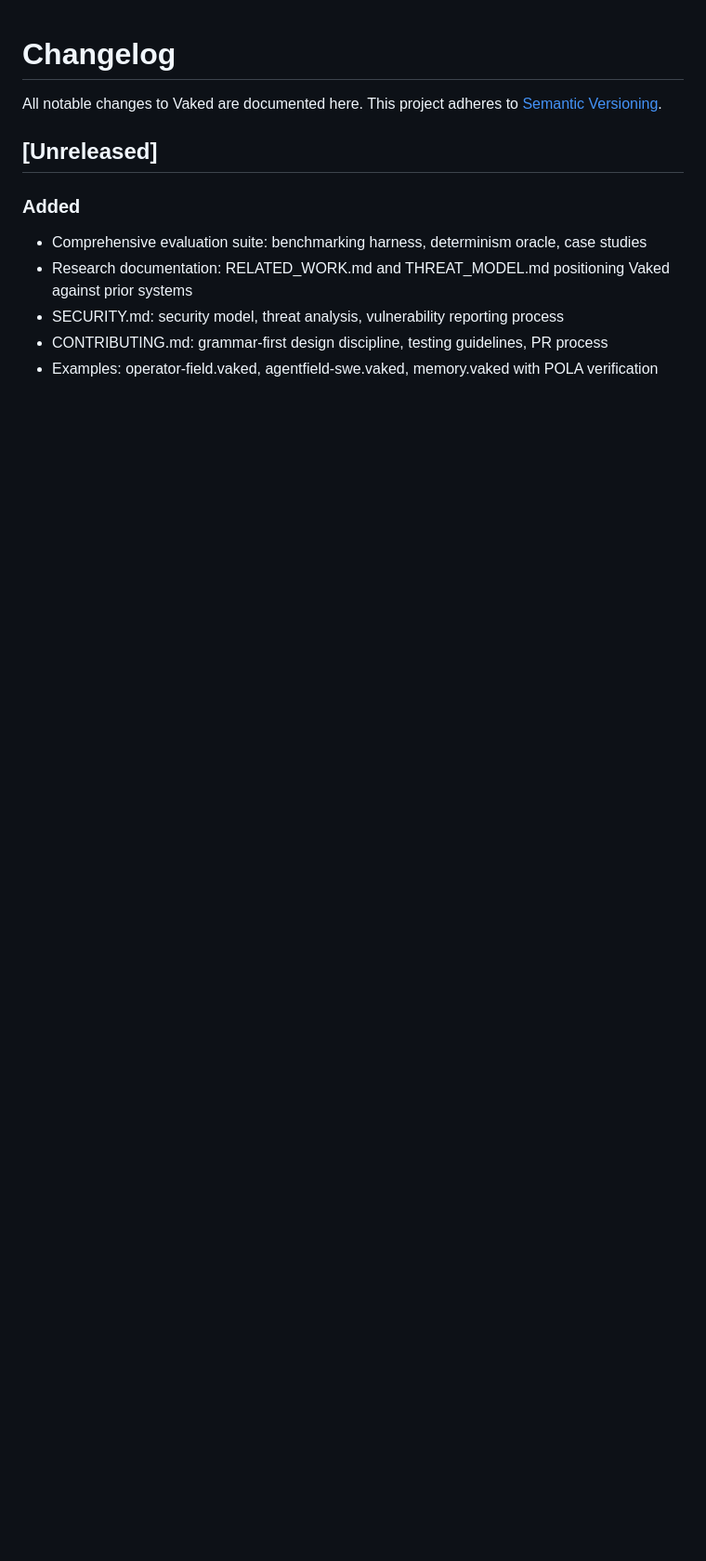
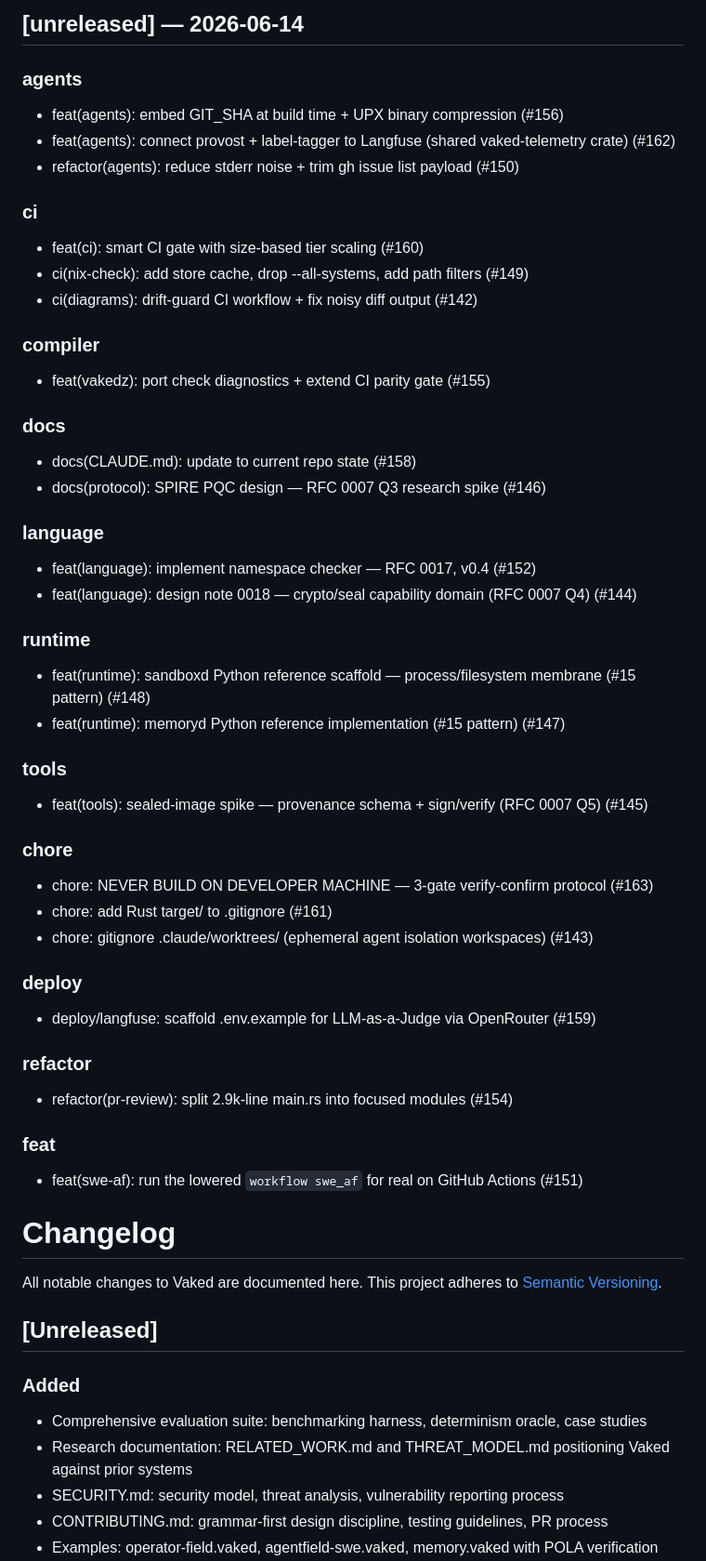
Before and after one commit to peterlodri-sec/vaked-base, a Markdown page: CHANGELOG.md, the part around the change. Shown at 93% size. GitHub-like rendering; blank space fills up the shorter version.

Commit message:
chore(changelog): update from 2d14a55 [skip ci]

```diff
--- a/CHANGELOG.md
+++ b/CHANGELOG.md
@@ -1,3 +1,47 @@
+## [unreleased] — 2026-06-14
+
+### agents
+- feat(agents): embed GIT_SHA at build time + UPX binary compression (#156)
+- feat(agents): connect provost + label-tagger to Langfuse (shared vaked-telemetry crate) (#162)
+- refactor(agents): reduce stderr noise + trim gh issue list payload (#150)
+
+### ci
+- feat(ci): smart CI gate with size-based tier scaling (#160)
+- ci(nix-check): add store cache, drop --all-systems, add path filters (#149)
+- ci(diagrams): drift-guard CI workflow + fix noisy diff output (#142)
+
+### compiler
+- feat(vakedz): port check diagnostics + extend CI parity gate (#155)
+
+### docs
+- docs(CLAUDE.md): update to current repo state (#158)
+- docs(protocol): SPIRE PQC design — RFC 0007 Q3 research spike (#146)
+
+### language
+- feat(language): implement namespace checker — RFC 0017, v0.4 (#152)
+- feat(language): design note 0018 — crypto/seal capability domain (RFC 0007 Q4) (#144)
+
+### runtime
+- feat(runtime): sandboxd Python reference scaffold — process/filesystem membrane (#15 pattern) (#148)
+- feat(runtime): memoryd Python reference implementation (#15 pattern) (#147)
+
+### tools
+- feat(tools): sealed-image spike — provenance schema + sign/verify (RFC 0007 Q5) (#145)
+
+### chore
+- chore: NEVER BUILD ON DEVELOPER MACHINE — 3-gate verify-confirm protocol (#163)
+- chore: add Rust target/ to .gitignore (#161)
+- chore: gitignore .claude/worktrees/ (ephemeral agent isolation workspaces) (#143)
+
+### deploy
+- deploy/langfuse: scaffold .env.example for LLM-as-a-Judge via OpenRouter (#159)
+
+### refactor
+- refactor(pr-review): split 2.9k-line main.rs into focused modules (#154)
+
+### feat
+- feat(swe-af): run the lowered `workflow swe_af` for real on GitHub Actions (#151)
+
 # Changelog
 
 All notable changes to Vaked are documented here. This project adheres to [Semantic Versioning](https://semver.org/).
```
